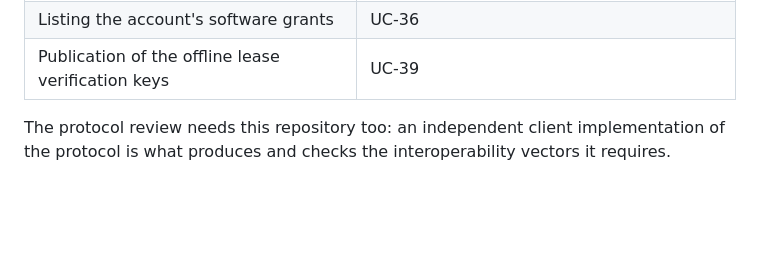
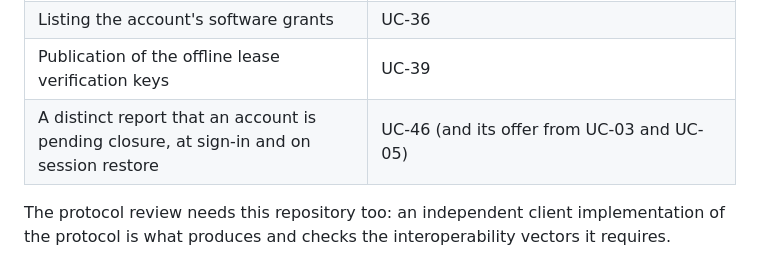
Before and after one commit to artur-rios/cerberus-ui, a Markdown page: README.md, the part around the change. GitHub-like rendering; blank space fills up the shorter version.

```diff
--- a/README.md
+++ b/README.md
@@ -159,6 +159,7 @@ cases here and are recorded in the
 | Listing a collection's grants | UC-30, UC-33 |
 | Listing the account's software grants | UC-36 |
 | Publication of the offline lease verification keys | UC-39 |
+| A distinct report that an account is pending closure, at sign-in and on session restore | UC-46 (and its offer from UC-03 and UC-05) |
 
 The protocol review needs this repository too: an independent client implementation of the
 protocol is what produces and checks the interoperability vectors it requires.
```
Also changed, not shown: docs/requirements/System Requirements Document.md (+1 -0 lines), docs/requirements/Use Case Specification Document.md (+4 -3 lines).
